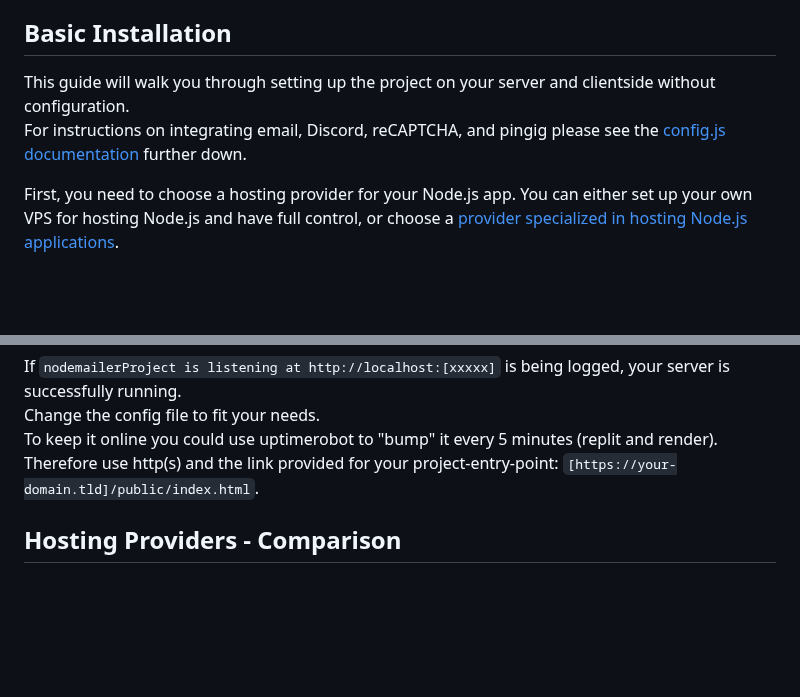
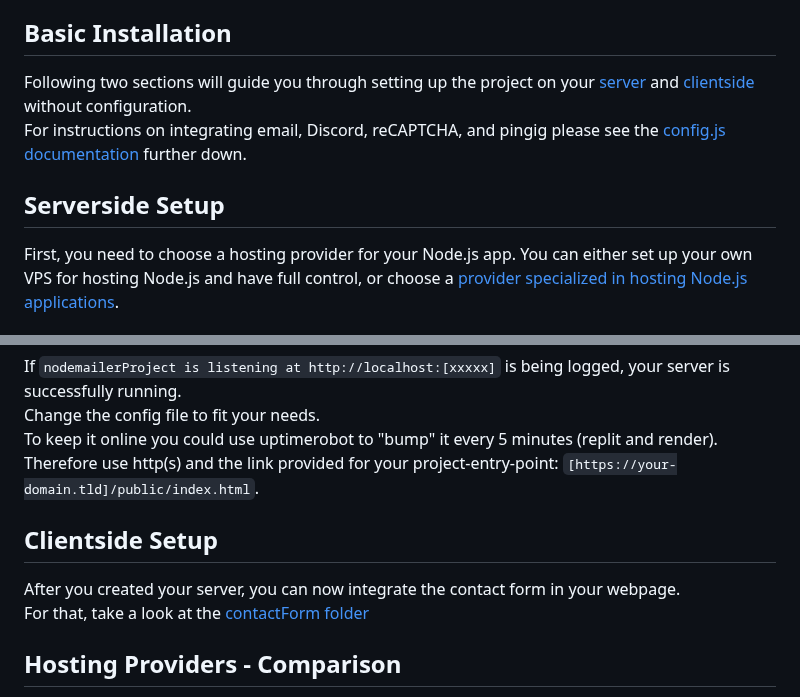
Before and after one commit to AquaJo/aquaMailer, a Markdown page: README.md, 2 parts joined by grey strips. GitHub-like rendering; blank space fills up the shorter version.

```diff
--- a/README.md
+++ b/README.md
@@ -10,9 +10,10 @@ It comes with built-in features such as email and Discord forwarding, server req
 
 ## Basic Installation
 
-This guide will walk you through setting up the project on your server and clientside without configuration.\
+Following two sections will guide you through setting up the project on your [server](#serverside-setup) and [clientside](#clientside-setup) without configuration.\
 For instructions on integrating email, Discord, reCAPTCHA, and pingig please see the [config.js documentation](#configjs-documentation) further down.
 
+## Serverside Setup
 First, you need to choose a hosting provider for your Node.js app. You can either set up your own VPS for hosting Node.js and have full control, or choose a [provider specialized in hosting Node.js applications](#hosting-providers---comparison).
 ### Replit
 Create a node application and drag and drop the folders and files of this unzipped repo or upload it from github.\
@@ -49,6 +50,9 @@ If `nodemailerProject is listening at http://localhost:[xxxxx]` is being logged,
 Change the config file to fit your needs.\
 To keep it online you could use uptimerobot to "bump" it every 5 minutes (replit and render). Therefore use http(s) and the link provided for your project-entry-point: `[https://your-domain.tld]/public/index.html`.
 
+## Clientside Setup
+After you created your server, you can now integrate the contact form in your webpage.\
+For that, take a look at the [contactForm folder](contactForm)
 
 ## Hosting Providers - Comparison
 In the following table, I will provide a comparison of some of the providers I have tested, some of which offer a free option. However, keep in mind that my testing varied in length and intensity and may not paint the whole picture.
```
